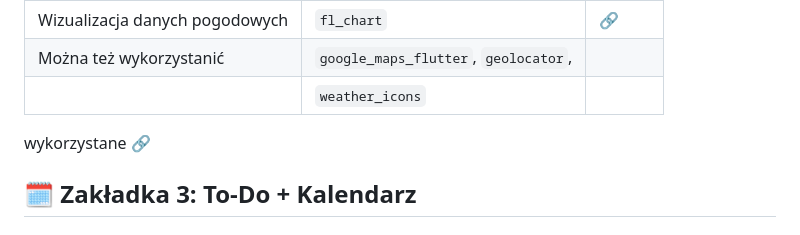
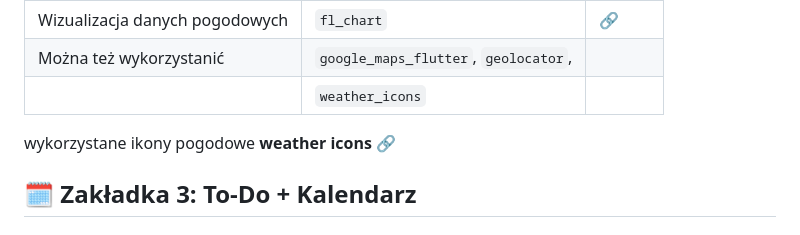
Before and after one commit to MarkielPL/ConsVita, a Markdown page: README.md, the part around the change. Rendered like a GitHub page.

```diff
--- a/README.md
+++ b/README.md
@@ -139,7 +139,7 @@ lib/                                                      opis
 | Można też wykorzystanić            | `google_maps_flutter`, `geolocator`,     |
 |                                    | `weather_icons`                          |
 
-wykorzystane [🔗](https://github.com/basmilius/weather-icons/tree/dev/production/fill/png/1024)
+wykorzystane ikony pogodowe **weather icons** [🔗](https://github.com/basmilius/weather-icons/tree/dev/production/fill/png/1024)
 
 
 ## 🗓️ Zakładka 3: To-Do + Kalendarz
```
